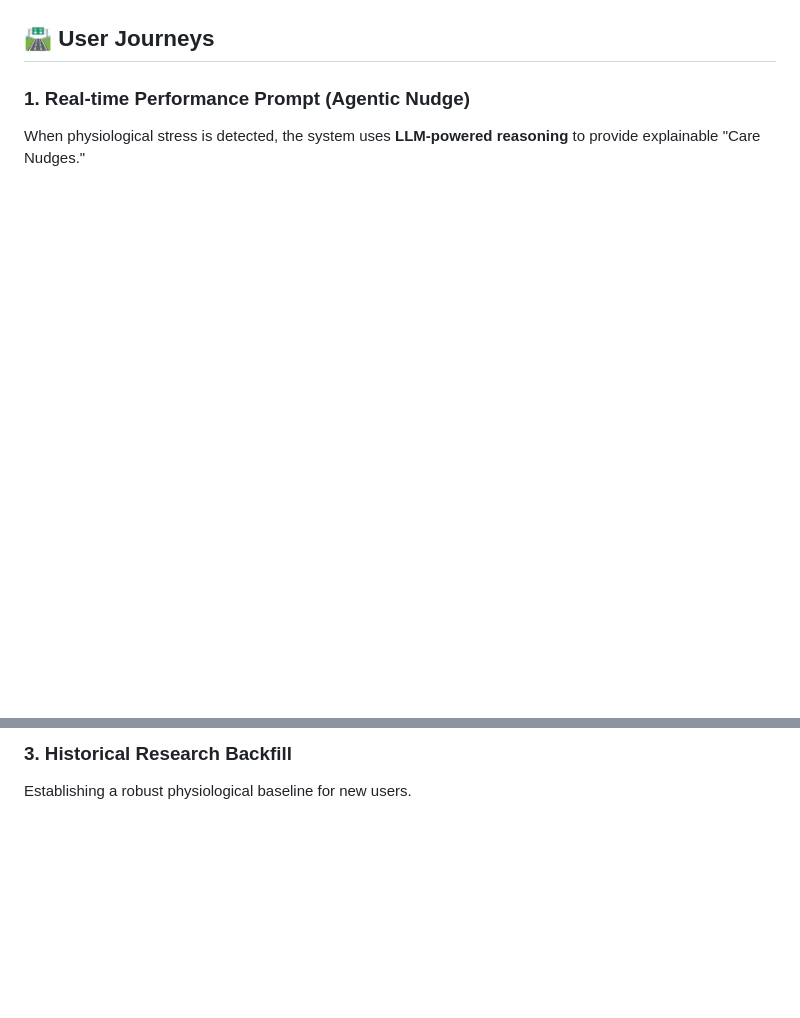
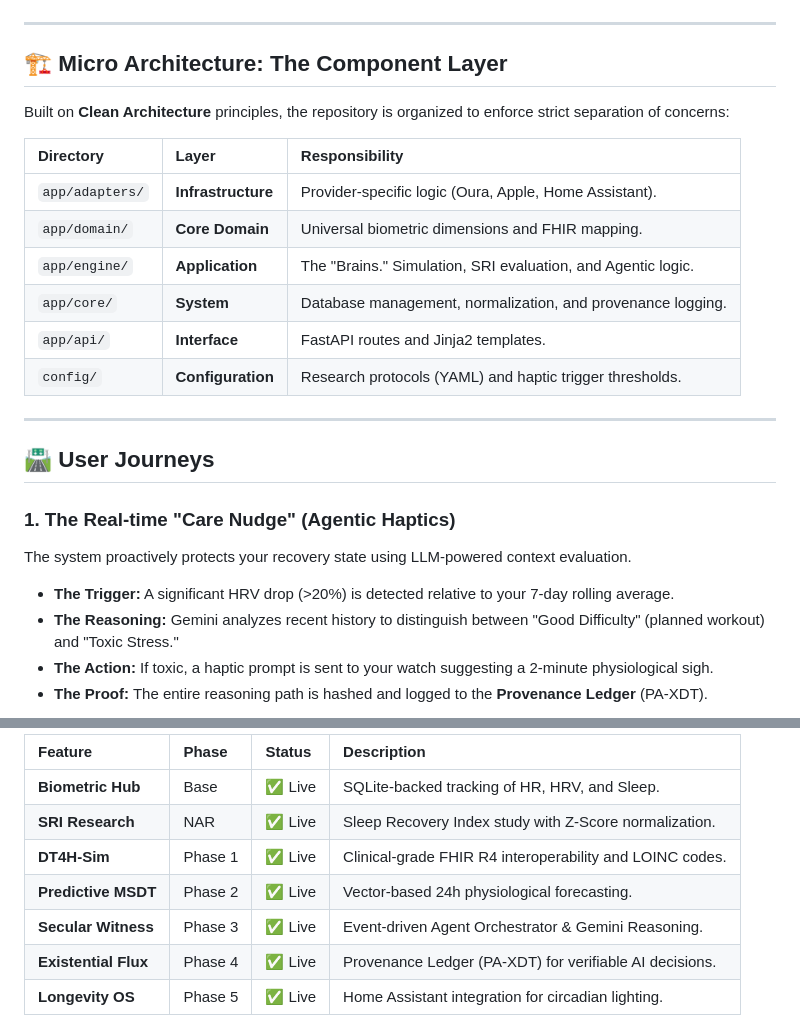
Before and after one commit to kshitija369/bio-analytics-hub, a Markdown page: README.md, 2 parts joined by grey strips. GitHub-like rendering; blank space fills up the shorter version.

````diff
--- a/README.md
+++ b/README.md
@@ -32,8 +36,29 @@ graph TD
     end
 ```
 
+---
+
+## 🏗 Micro Architecture: The Component Layer
+
+Built on **Clean Architecture** principles, the repository is organized to enforce strict separation of concerns:
+
+| Directory | Layer | Responsibility |
+| :--- | :--- | :--- |
+| `app/adapters/` | **Infrastructure** | Provider-specific logic (Oura, Apple, Home Assistant). |
+| `app/domain/` | **Core Domain** | Universal biometric dimensions and FHIR mapping. |
+| `app/engine/` | **Application** | The "Brains." Simulation, SRI evaluation, and Agentic logic. |
+| `app/core/` | **System** | Database management, normalization, and provenance logging. |
+| `app/api/` | **Interface** | FastAPI routes and Jinja2 templates. |
+| `config/` | **Configuration** | Research protocols (YAML) and haptic trigger thresholds. |
+
+---
+
 ## 🛣 User Journeys
 
-### 1. Real-time Performance Prompt (Agentic Nudge)
-When physiological stress is detected, the system uses **LLM-powered reasoning** to provide explainable "Care Nudges."
+### 1. The Real-time "Care Nudge" (Agentic Haptics)
+The system proactively protects your recovery state using LLM-powered context evaluation.
+*   **The Trigger:** A significant HRV drop (>20%) is detected relative to your 7-day rolling average.
+*   **The Reasoning:** Gemini analyzes recent history to distinguish between "Good Difficulty" (planned workout) and "Toxic Stress."
+*   **The Action:** If toxic, a haptic prompt is sent to your watch suggesting a 2-minute physiological sigh.
+*   **The Proof:** The entire reasoning path is hashed and logged to the **Provenance Ledger** (PA-XDT).
 
@@ -65,4 +76,11 @@ graph LR
 
-### 3. Historical Research Backfill
-Establishing a robust physiological baseline for new users.
+| Feature | Phase | Status | Description |
+| :--- | :--- | :--- | :--- |
+| **Biometric Hub** | Base | ✅ Live | SQLite-backed tracking of HR, HRV, and Sleep. |
+| **SRI Research** | NAR | ✅ Live | Sleep Recovery Index study with Z-Score normalization. |
+| **DT4H-Sim** | Phase 1 | ✅ Live | Clinical-grade FHIR R4 interoperability and LOINC codes. |
+| **Predictive MSDT** | Phase 2 | ✅ Live | Vector-based 24h physiological forecasting. |
+| **Secular Witness** | Phase 3 | ✅ Live | Event-driven Agent Orchestrator & Gemini Reasoning. |
+| **Existential Flux** | Phase 4 | ✅ Live | Provenance Ledger (PA-XDT) for verifiable AI decisions. |
+| **Longevity OS** | Phase 5 | ✅ Live | Home Assistant integration for circadian lighting. |
 
````
Also changed, not shown: other parts of README.md (+54 -113 lines).
